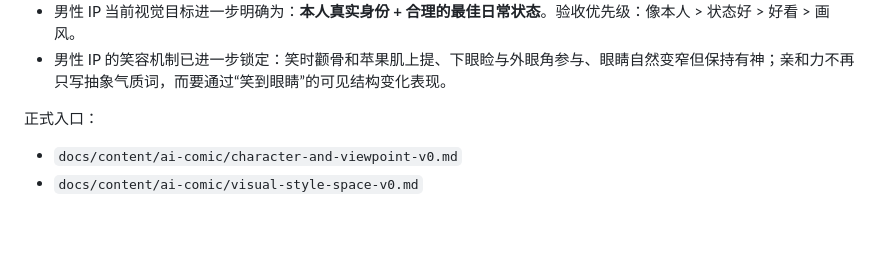
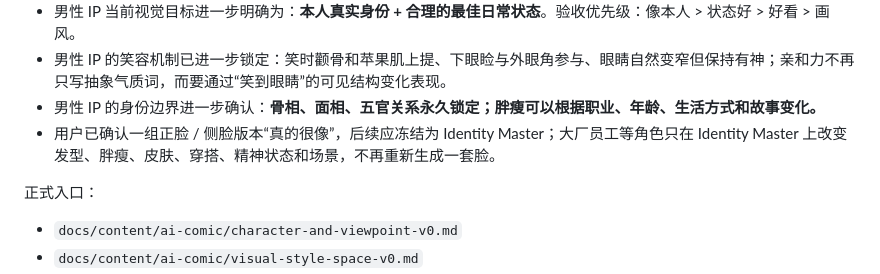
Before and after one commit to Darcy-Jin/Relationship, a Markdown page: docs/current-state.md, the part around the change. Drawn GitHub-style; blank space fills up the shorter version.

Commit message:
docs: record male identity master boundary

```diff
--- a/docs/current-state.md
+++ b/docs/current-state.md
@@ -72,6 +72,8 @@ Relationship
 - 这轮仍是 **Research-only / 待实测**，尚未修改正式生产规范。
 - 男性 IP 当前视觉目标进一步明确为：**本人真实身份 + 合理的最佳日常状态**。验收优先级：像本人 > 状态好 > 好看 > 画风。
 - 男性 IP 的笑容机制已进一步锁定：笑时颧骨和苹果肌上提、下眼睑与外眼角参与、眼睛自然变窄但保持有神；亲和力不再只写抽象气质词，而要通过“笑到眼睛”的可见结构变化表现。
+- 男性 IP 的身份边界进一步确认：**骨相、面相、五官关系永久锁定；胖瘦可以根据职业、年龄、生活方式和故事变化。**
+- 用户已确认一组正脸 / 侧脸版本“真的很像”，后续应冻结为 Identity Master；大厂员工等角色只在 Identity Master 上改变发型、胖瘦、皮肤、穿搭、精神状态和场景，不再重新生成一套脸。
 
 正式入口：
 
```
